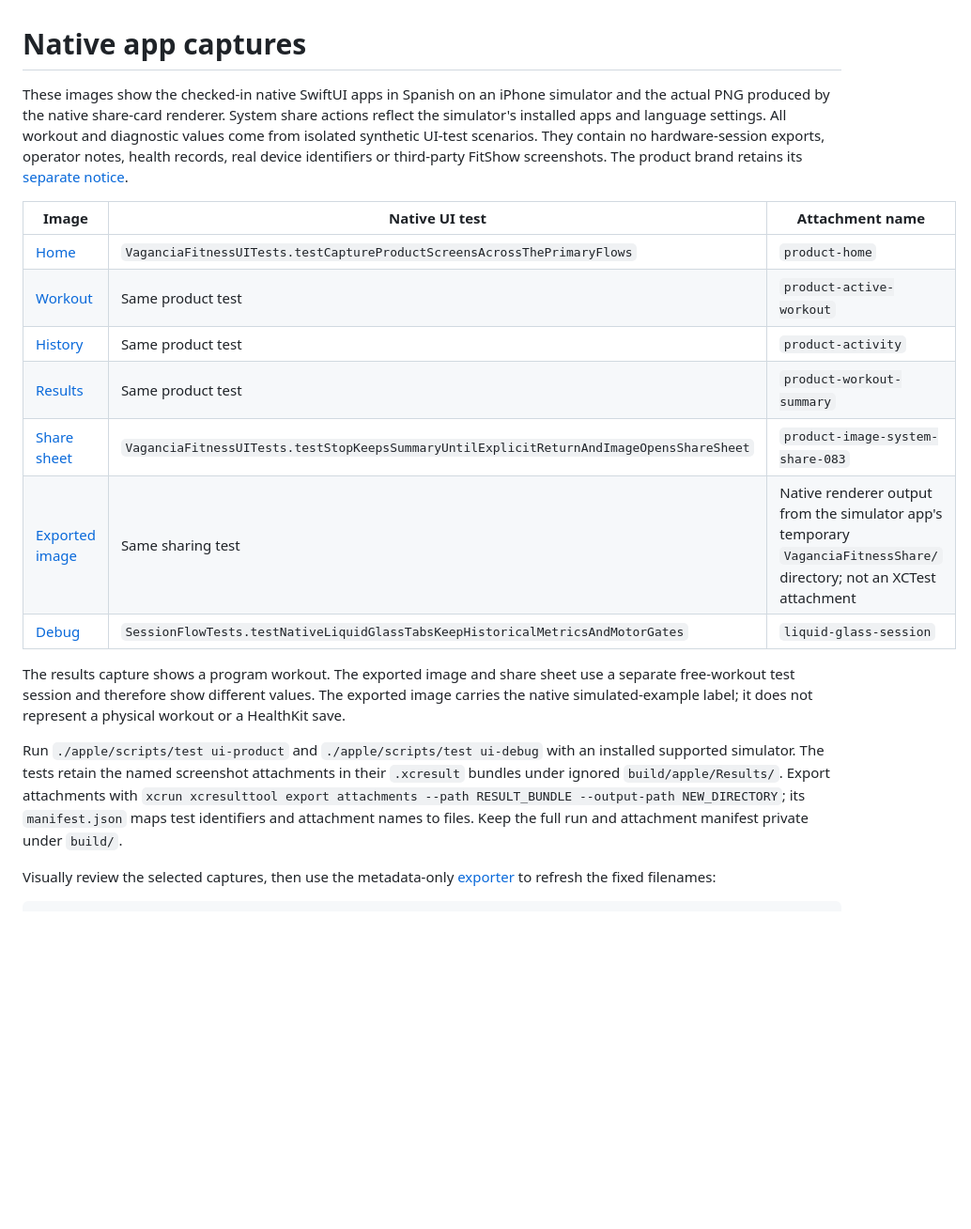
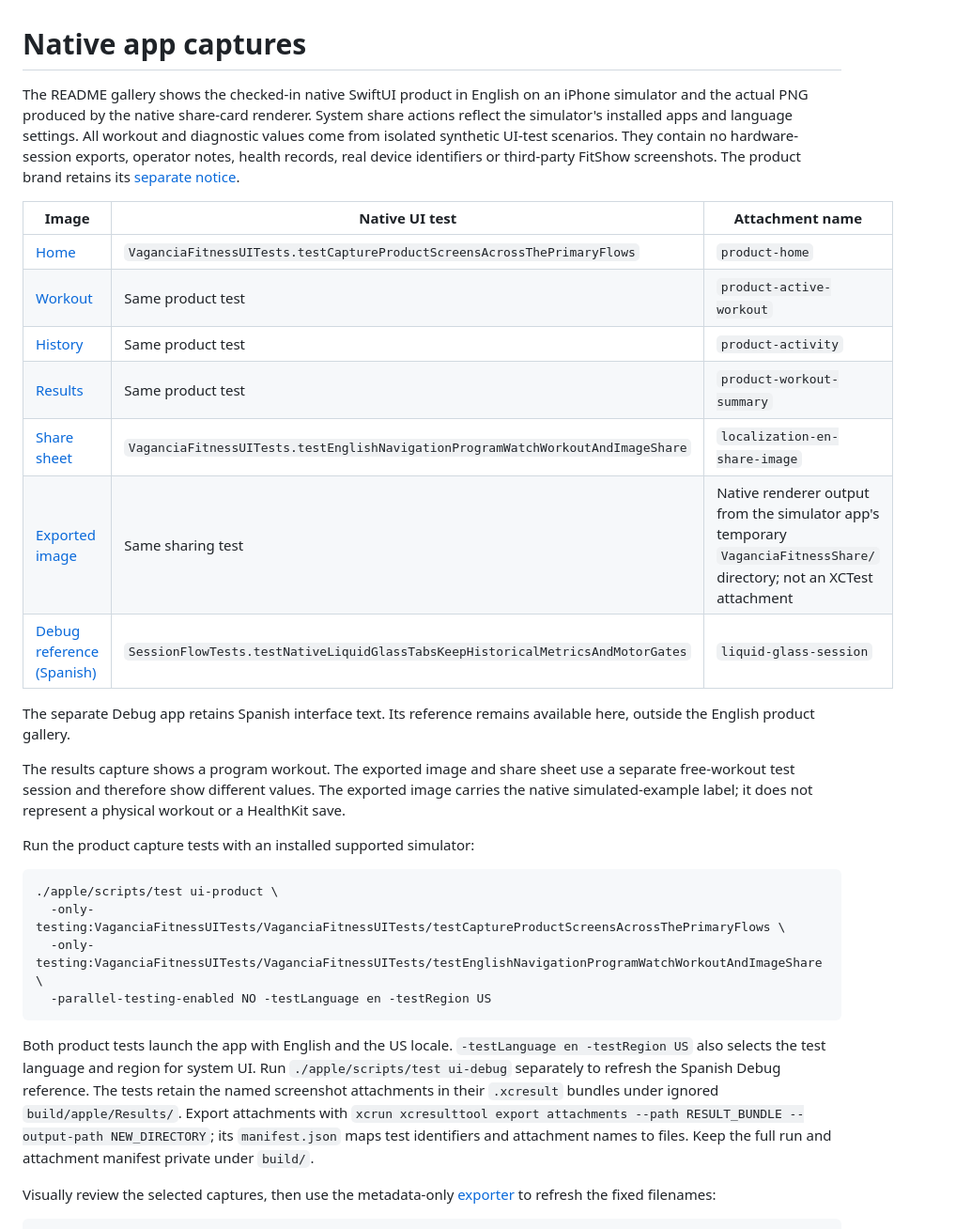
Before and after one commit to kno-raziel/vagancia-fitness, a Markdown page: docs/images/README.md, the part around the change. Shown: that part at 94% size. Rendered like a GitHub page; blank space fills up the shorter version.

Commit message:
Capture the native product gallery in English

````diff
--- a/docs/images/README.md
+++ b/docs/images/README.md
@@ -1,6 +1,6 @@
 # Native app captures
 
-These images show the checked-in native SwiftUI apps in Spanish on an iPhone simulator and the actual PNG produced by the native share-card renderer. System share actions reflect the simulator's installed apps and language settings. All workout and diagnostic values come from isolated synthetic UI-test scenarios. They contain no hardware-session exports, operator notes, health records, real device identifiers or third-party FitShow screenshots. The product brand retains its [separate notice](../../shared/brand/NOTICE.md).
+The README gallery shows the checked-in native SwiftUI product in English on an iPhone simulator and the actual PNG produced by the native share-card renderer. System share actions reflect the simulator's installed apps and language settings. All workout and diagnostic values come from isolated synthetic UI-test scenarios. They contain no hardware-session exports, operator notes, health records, real device identifiers or third-party FitShow screenshots. The product brand retains its [separate notice](../../shared/brand/NOTICE.md).
 
 | Image | Native UI test | Attachment name |
 | --- | --- | --- |
@@ -8,13 +8,24 @@ These images show the checked-in native SwiftUI apps in Spanish on an iPhone sim
 | [Workout](app-workout.png) | Same product test | `product-active-workout` |
 | [History](app-history.png) | Same product test | `product-activity` |
 | [Results](app-results.png) | Same product test | `product-workout-summary` |
-| [Share sheet](app-share-sheet.png) | `VaganciaFitnessUITests.testStopKeepsSummaryUntilExplicitReturnAndImageOpensShareSheet` | `product-image-system-share-083` |
+| [Share sheet](app-share-sheet.png) | `VaganciaFitnessUITests.testEnglishNavigationProgramWatchWorkoutAndImageShare` | `localization-en-share-image` |
 | [Exported image](app-share-card.png) | Same sharing test | Native renderer output from the simulator app's temporary `VaganciaFitnessShare/` directory; not an XCTest attachment |
-| [Debug](app-debug.png) | `SessionFlowTests.testNativeLiquidGlassTabsKeepHistoricalMetricsAndMotorGates` | `liquid-glass-session` |
+| [Debug reference (Spanish)](app-debug.png) | `SessionFlowTests.testNativeLiquidGlassTabsKeepHistoricalMetricsAndMotorGates` | `liquid-glass-session` |
+
+The separate Debug app retains Spanish interface text. Its reference remains available here, outside the English product gallery.
 
 The results capture shows a program workout. The exported image and share sheet use a separate free-workout test session and therefore show different values. The exported image carries the native simulated-example label; it does not represent a physical workout or a HealthKit save.
 
-Run `./apple/scripts/test ui-product` and `./apple/scripts/test ui-debug` with an installed supported simulator. The tests retain the named screenshot attachments in their `.xcresult` bundles under ignored `build/apple/Results/`. Export attachments with `xcrun xcresulttool export attachments --path RESULT_BUNDLE --output-path NEW_DIRECTORY`; its `manifest.json` maps test identifiers and attachment names to files. Keep the full run and attachment manifest private under `build/`.
+Run the product capture tests with an installed supported simulator:
+
+```sh
+./apple/scripts/test ui-product \
+  -only-testing:VaganciaFitnessUITests/VaganciaFitnessUITests/testCaptureProductScreensAcrossThePrimaryFlows \
+  -only-testing:VaganciaFitnessUITests/VaganciaFitnessUITests/testEnglishNavigationProgramWatchWorkoutAndImageShare \
+  -parallel-testing-enabled NO -testLanguage en -testRegion US
+```
+
+Both product tests launch the app with English and the US locale. `-testLanguage en -testRegion US` also selects the test language and region for system UI. Run `./apple/scripts/test ui-debug` separately to refresh the Spanish Debug reference. The tests retain the named screenshot attachments in their `.xcresult` bundles under ignored `build/apple/Results/`. Export attachments with `xcrun xcresulttool export attachments --path RESULT_BUNDLE --output-path NEW_DIRECTORY`; its `manifest.json` maps test identifiers and attachment names to files. Keep the full run and attachment manifest private under `build/`.
 
 Visually review the selected captures, then use the metadata-only [exporter](../../apple/scripts/export-documentation-screenshots.py) to refresh the fixed filenames:
 
````
Also changed, not shown: README.md (+3 -4 lines), docs/images/app-history.png, docs/images/app-home.png, docs/images/app-results.png, docs/images/app-share-card.png, docs/images/app-share-sheet.png, docs/images/app-workout.png, 2 other files.
